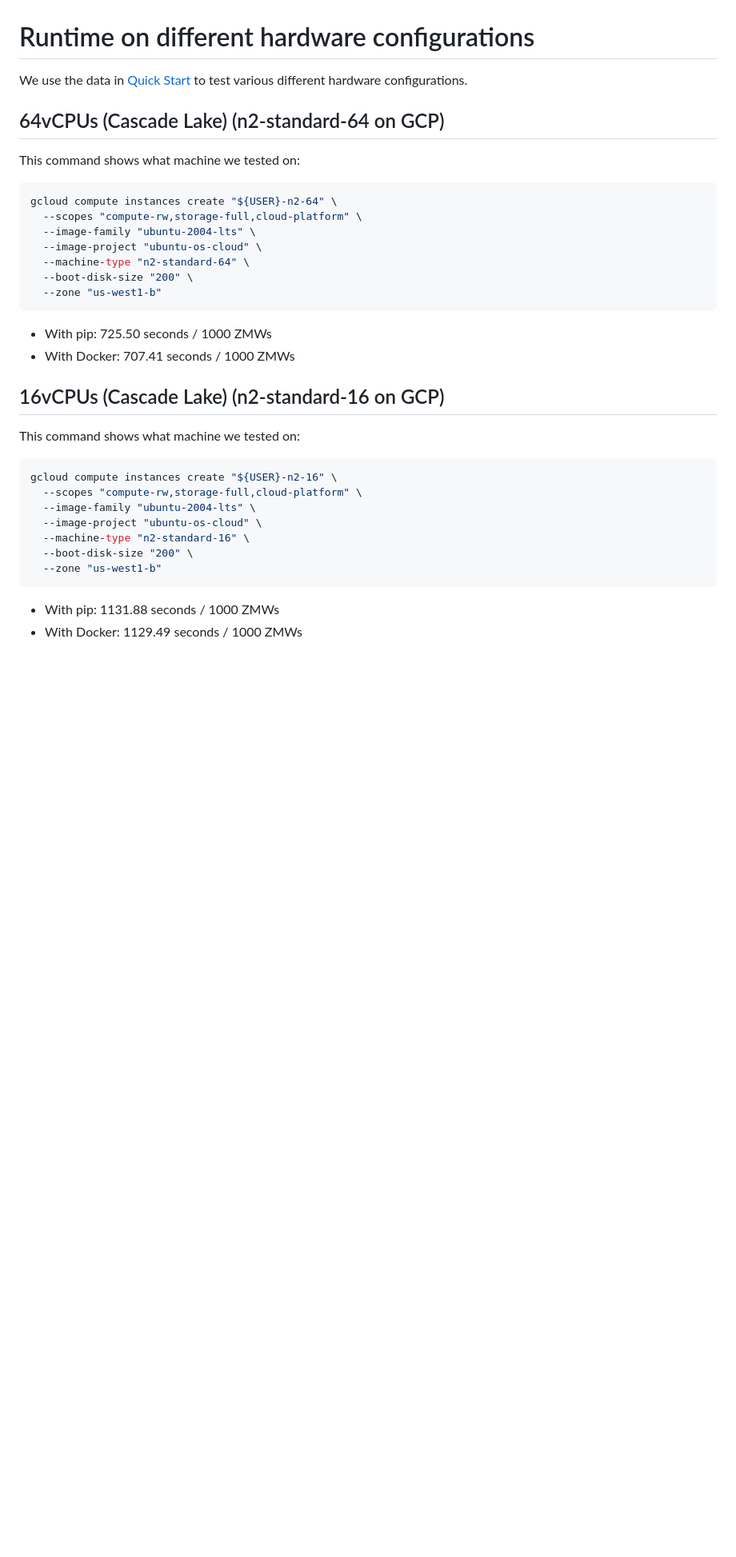
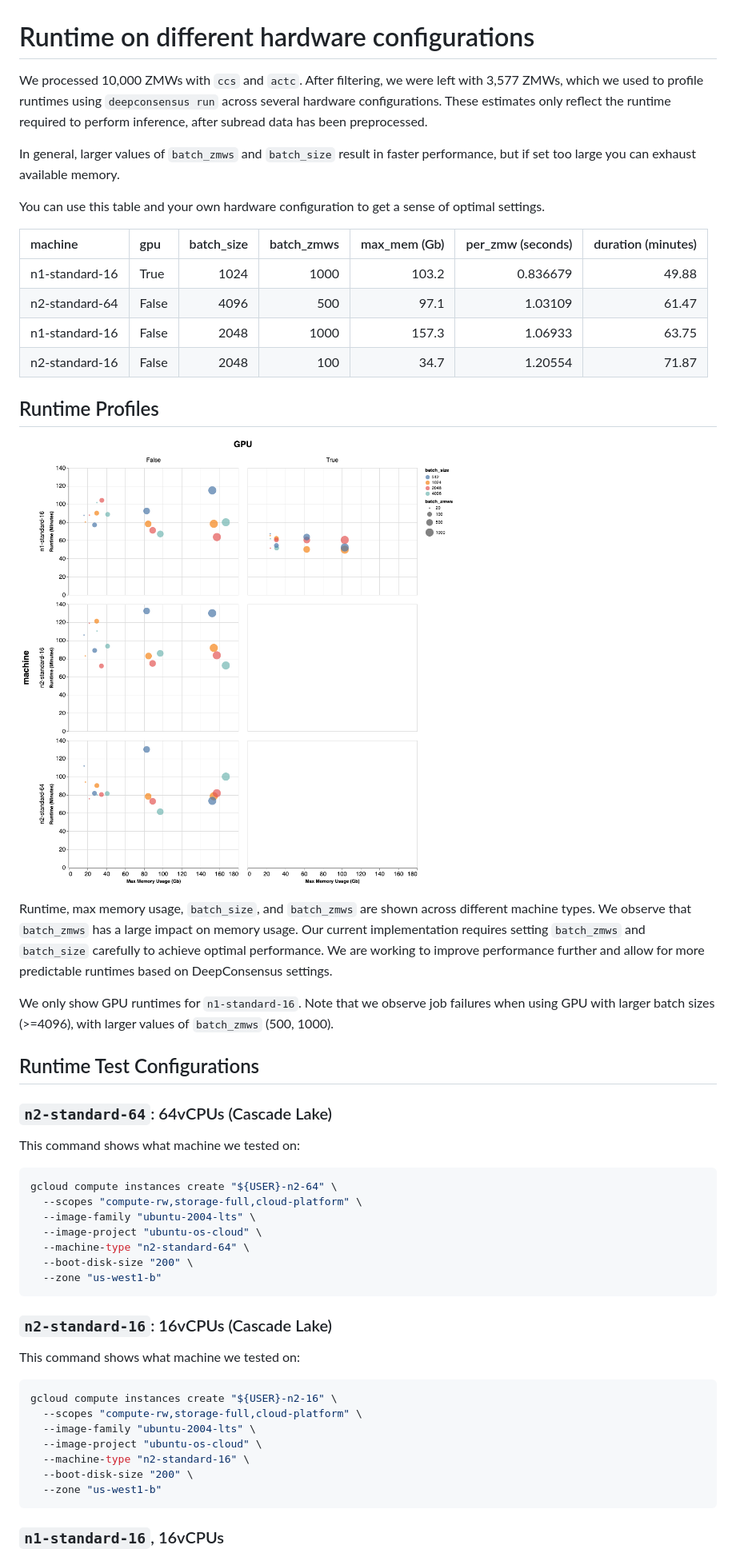
Before and after one commit to google/deepconsensus, a Markdown page: docs/runtime_metrics.md, the part around the change printed below. Shown: that part at 80% size. GitHub-like rendering; pictures changed too: docs/images/runtimes.png (added); blank space fills up the shorter version.

Commit message:
Update Runtime Page
PiperOrigin-RevId: 456857888

````diff
--- a/docs/runtime_metrics.md
+++ b/docs/runtime_metrics.md
@@ -1,9 +1,41 @@
 # Runtime on different hardware configurations
 
-We use the data in [Quick Start](quick_start.md) to test various different
-hardware configurations.
+We processed 10,000 ZMWs with `ccs` and `actc`. After filtering, we were left
+with 3,577 ZMWs, which we used to profile runtimes using `deepconsensus run`
+across several hardware configurations. These estimates only reflect the runtime
+required to perform inference, after subread data has been preprocessed.
 
-## 64vCPUs (Cascade Lake) (n2-standard-64 on GCP)
+In general, larger values of `batch_zmws` and `batch_size` result in faster
+performance, but if set too large you can exhaust available memory.
+
+You can use this table and your own hardware configuration to get a sense of
+optimal settings.
+
+machine        | gpu   | batch_size | batch_zmws | max_mem (Gb) | per_zmw (seconds) | duration (minutes)
+:------------- | :---- | ---------: | ---------: | -----------: | ----------------: | -----------------:
+n1-standard-16 | True  | 1024       | 1000       | 103.2        | 0.836679          | 49.88
+n2-standard-64 | False | 4096       | 500        | 97.1         | 1.03109           | 61.47
+n1-standard-16 | False | 2048       | 1000       | 157.3        | 1.06933           | 63.75
+n2-standard-16 | False | 2048       | 100        | 34.7         | 1.20554           | 71.87
+
+## Runtime Profiles
+
+![DeepConsensus runtime profiling](images/runtimes.png)
+
+Runtime, max memory usage, `batch_size`, and `batch_zmws` are shown across
+different machine types. We observe that `batch_zmws` has a large impact on
+memory usage. Our current implementation requires setting `batch_zmws` and
+`batch_size` carefully to achieve optimal performance. We are working to improve
+performance further and allow for more predictable runtimes based on
+DeepConsensus settings.
+
+We only show GPU runtimes for `n1-standard-16`. Note that we observe job
+failures when using GPU with larger batch sizes (>=4096), with larger values of
+`batch_zmws` (500, 1000).
+
+## Runtime Test Configurations
+
+### `n2-standard-64`: 64vCPUs (Cascade Lake)
 
 This command shows what machine we tested on:
 
@@ -17,10 +49,7 @@ gcloud compute instances create "${USER}-n2-64" \
   --zone "us-west1-b"
 ```
 
-* With pip: 725.50 seconds / 1000 ZMWs
-* With Docker: 707.41 seconds / 1000 ZMWs
-
-## 16vCPUs (Cascade Lake) (n2-standard-16 on GCP)
+### `n2-standard-16`: 16vCPUs (Cascade Lake)
 
 This command shows what machine we tested on:
 
@@ -34,6 +63,5 @@ gcloud compute instances create "${USER}-n2-16" \
   --zone "us-west1-b"
 ```
 
-* With pip: 1131.88 seconds / 1000 ZMWs
-* With Docker: 1129.49 seconds / 1000 ZMWs
+### `n1-standard-16`, 16vCPUs
 
````
Also changed, not shown: other parts of docs/runtime_metrics.md (+19 -3 lines).
